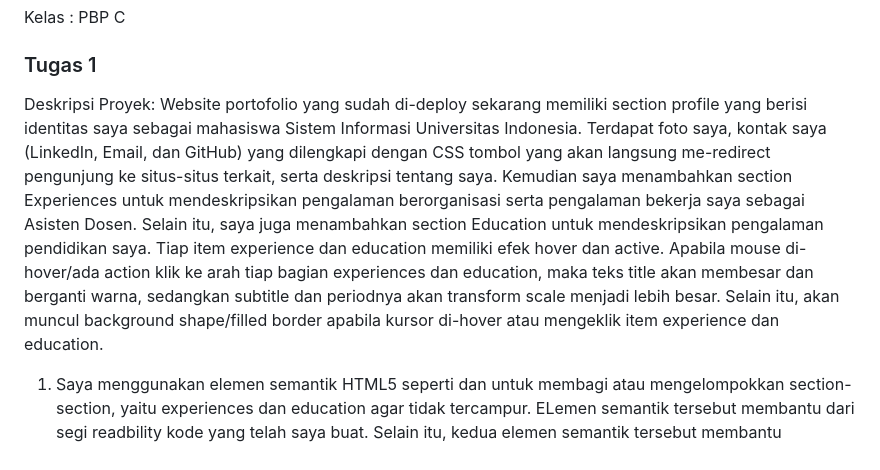
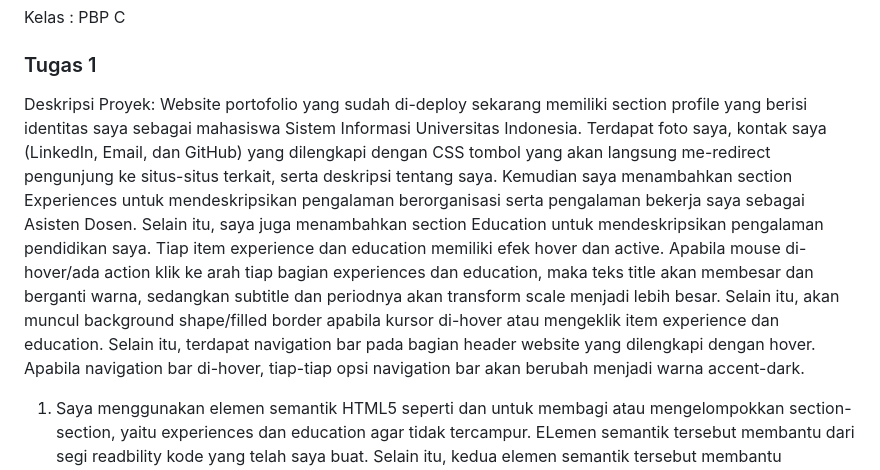
Before and after one commit to pearlitaanindya/myportofolio, a Markdown page: portofolio/README.md, the part around one of its changes. GitHub-like rendering.

Commit message:
docs: Update README.MD

```diff
--- a/portofolio/README.md
+++ b/portofolio/README.md
@@ -5,7 +5,7 @@ NPM : 2506547670
 Kelas : PBP C
 
 ### Tugas 1
-Deskripsi Proyek: Website portofolio yang sudah di-deploy sekarang memiliki section profile yang berisi identitas saya sebagai mahasiswa Sistem Informasi Universitas Indonesia. Terdapat foto saya, kontak saya (LinkedIn, Email, dan GitHub) yang dilengkapi dengan CSS tombol yang akan langsung me-redirect pengunjung ke situs-situs terkait, serta deskripsi tentang saya. Kemudian saya menambahkan section Experiences untuk mendeskripsikan pengalaman berorganisasi serta pengalaman bekerja saya sebagai Asisten Dosen. Selain itu, saya juga menambahkan section Education untuk mendeskripsikan pengalaman pendidikan saya. Tiap item experience dan education memiliki efek hover dan active. Apabila mouse di-hover/ada action klik ke arah tiap bagian experiences dan education, maka teks title akan membesar dan berganti warna, sedangkan subtitle dan periodnya akan transform scale menjadi lebih besar. Selain itu, akan muncul background shape/filled border apabila kursor di-hover atau mengeklik item experience dan education.
+Deskripsi Proyek: Website portofolio yang sudah di-deploy sekarang memiliki section profile yang berisi identitas saya sebagai mahasiswa Sistem Informasi Universitas Indonesia. Terdapat foto saya, kontak saya (LinkedIn, Email, dan GitHub) yang dilengkapi dengan CSS tombol yang akan langsung me-redirect pengunjung ke situs-situs terkait, serta deskripsi tentang saya. Kemudian saya menambahkan section Experiences untuk mendeskripsikan pengalaman berorganisasi serta pengalaman bekerja saya sebagai Asisten Dosen. Selain itu, saya juga menambahkan section Education untuk mendeskripsikan pengalaman pendidikan saya. Tiap item experience dan education memiliki efek hover dan active. Apabila mouse di-hover/ada action klik ke arah tiap bagian experiences dan education, maka teks title akan membesar dan berganti warna, sedangkan subtitle dan periodnya akan transform scale menjadi lebih besar. Selain itu, akan muncul background shape/filled border apabila kursor di-hover atau mengeklik item experience dan education. Selain itu, terdapat navigation bar pada bagian header website yang dilengkapi dengan hover. Apabila navigation bar di-hover, tiap-tiap opsi navigation bar akan berubah menjadi warna accent-dark.
 
 
 1. Saya menggunakan elemen semantik HTML5 seperti <section> dan <container> untuk membagi atau mengelompokkan section-section, yaitu  experiences dan education agar tidak tercampur. ELemen semantik tersebut membantu dari segi readbility kode yang telah saya buat. Selain itu, kedua elemen semantik tersebut membantu mempermudah penulisan CSS menjadi lebih ringkas.
```
Also changed, not shown: other parts of portofolio/README.md (+1 -1 lines).
